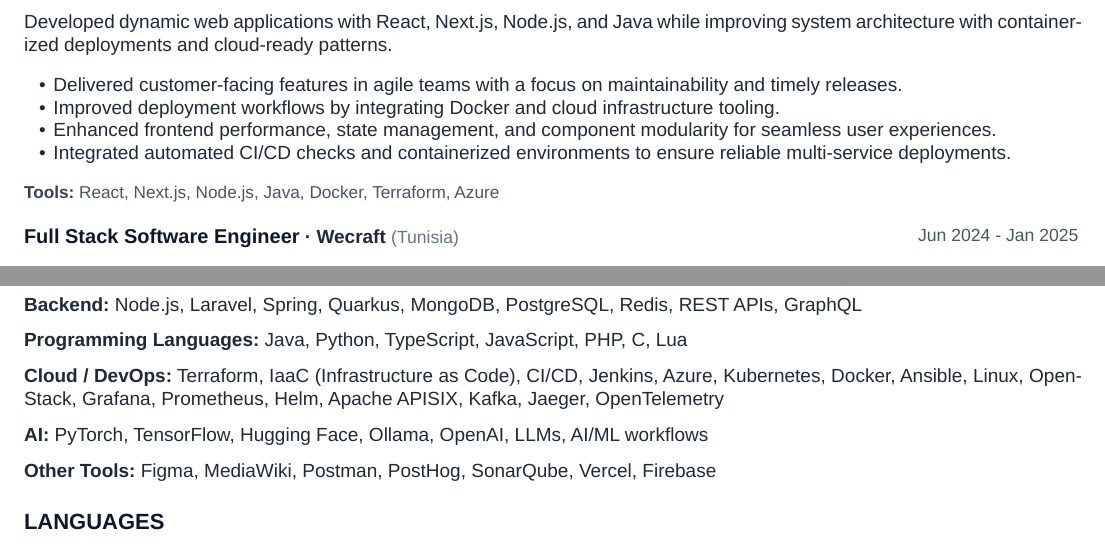
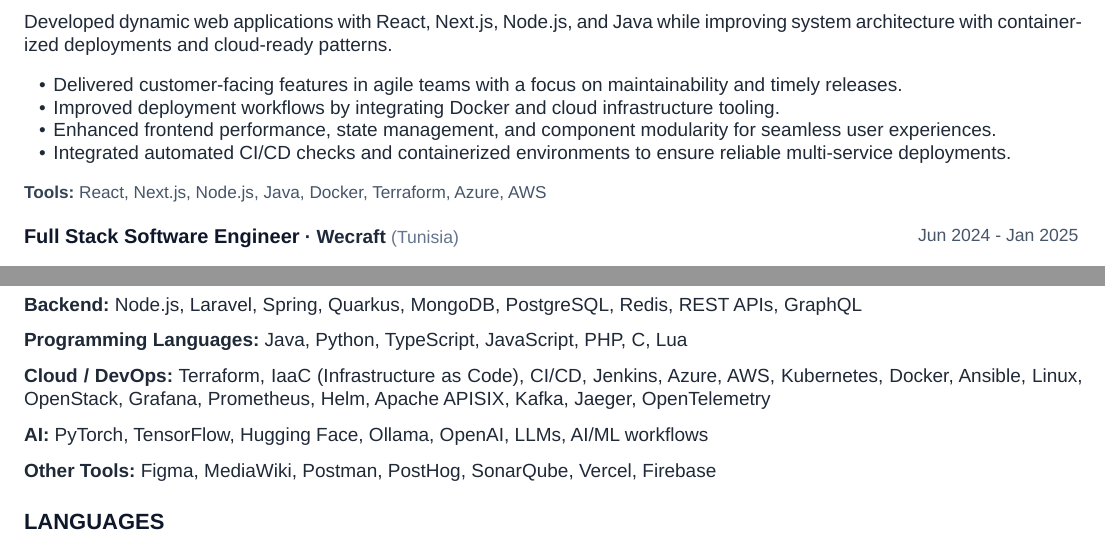
Before and after one commit to Koussay-Akchi/resume, a Typst document (resume.en.typ): two parts of page 2 of 4, joined at a grey line, cut so that both start at the same text. Compiled offline with Typst 0.15; a missing font is replaced by an installed copy or a similar font.

Commit message:
chore: hexaflow

```diff
--- a/resume.en.typ
+++ b/resume.en.typ
@@ -88,7 +88,7 @@
     "Enhanced frontend performance, state management, and component modularity for seamless user experiences.",
     "Integrated automated CI/CD checks and containerized environments to ensure reliable multi-service deployments.",
   ),
-  tools: ("React", "Next.js", "Node.js", "Java", "Docker", "Terraform", "Azure"),
+  tools: ("React", "Next.js", "Node.js", "Java", "Docker", "Terraform", "Azure", "AWS"),
 )
 
 #experience-item(
@@ -164,7 +164,7 @@
 
 *Programming Languages:* Java, Python, TypeScript, JavaScript, PHP, C, Lua
 
-*Cloud / DevOps:* Terraform, IaaC (Infrastructure as Code), CI/CD, Jenkins, Azure, Kubernetes, Docker, Ansible, Linux, OpenStack, Grafana, Prometheus, Helm, Apache APISIX, Kafka, Jaeger, OpenTelemetry
+*Cloud / DevOps:* Terraform, IaaC (Infrastructure as Code), CI/CD, Jenkins, Azure, AWS, Kubernetes, Docker, Ansible, Linux, OpenStack, Grafana, Prometheus, Helm, Apache APISIX, Kafka, Jaeger, OpenTelemetry
 
 *AI:* PyTorch, TensorFlow, Hugging Face, Ollama, OpenAI, LLMs, AI/ML workflows
 
```
Also changed, not shown: resume.fr.typ (+2 -2 lines), 2 other files.
